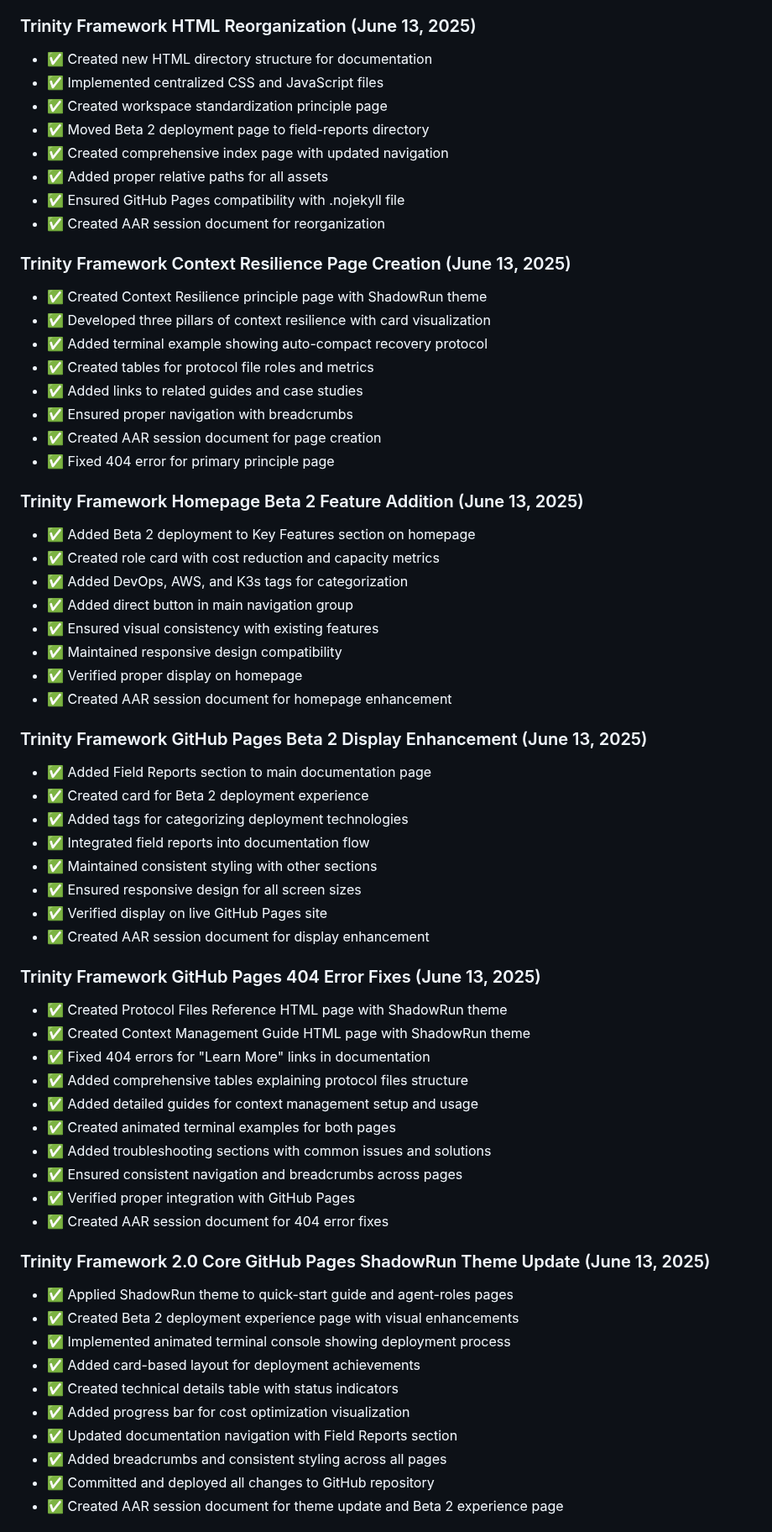
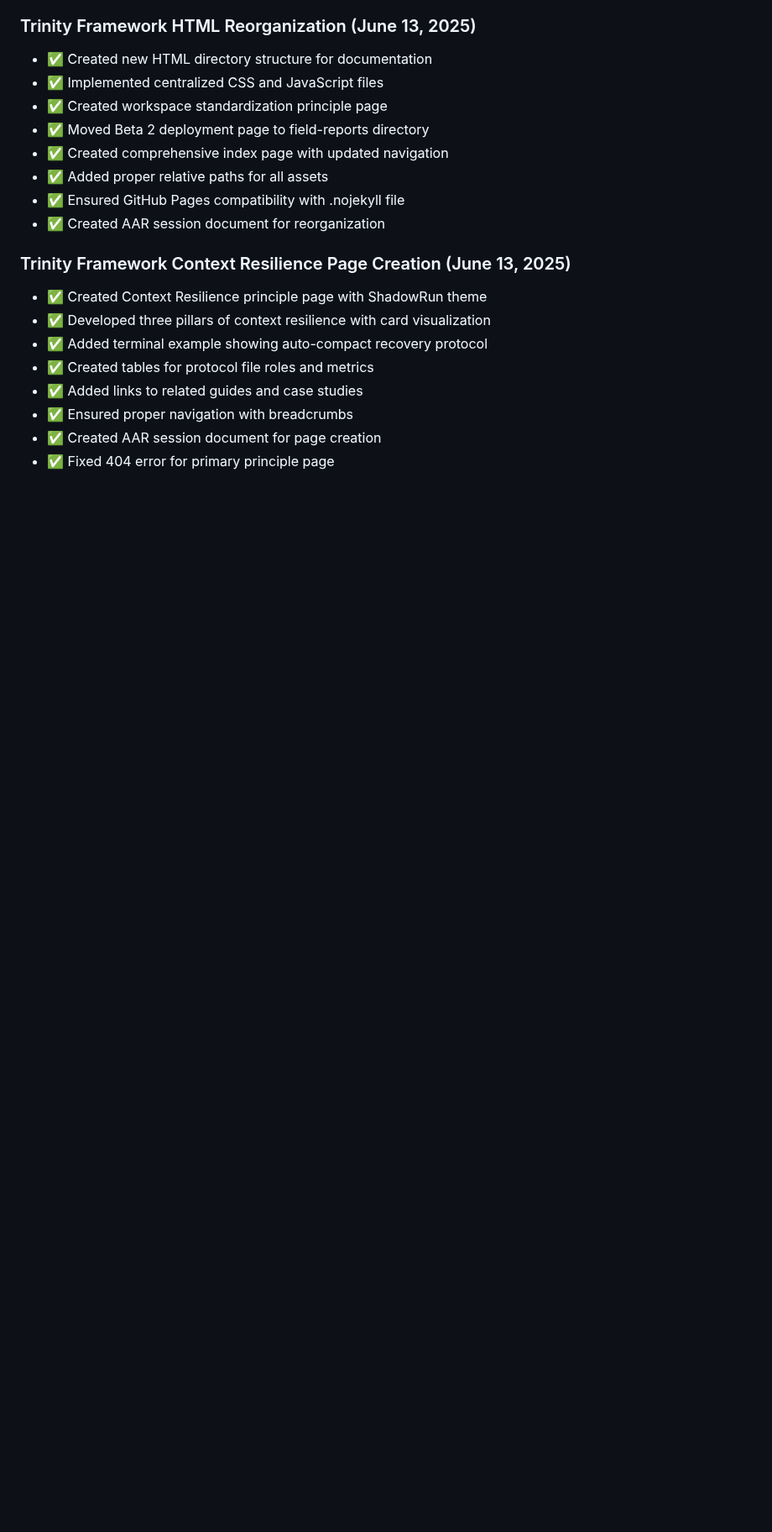
Before and after one commit to jlchatha/trinity-framework-core, a Markdown page: STATUS.md, the part around one of its changes. Shown at 84% size. GitHub-like rendering; blank space fills up the shorter version.

```diff
--- a/STATUS.md
+++ b/STATUS.md
@@ -280,47 +291,3 @@ None currently identified
 - ✅ Created AAR session document for page creation
 - ✅ Fixed 404 error for primary principle page
 
-### Trinity Framework Homepage Beta 2 Feature Addition (June 13, 2025)
-- ✅ Added Beta 2 deployment to Key Features section on homepage
-- ✅ Created role card with cost reduction and capacity metrics
-- ✅ Added DevOps, AWS, and K3s tags for categorization
-- ✅ Added direct button in main navigation group
-- ✅ Ensured visual consistency with existing features
-- ✅ Maintained responsive design compatibility
-- ✅ Verified proper display on homepage
-- ✅ Created AAR session document for homepage enhancement
-
-### Trinity Framework GitHub Pages Beta 2 Display Enhancement (June 13, 2025)
-- ✅ Added Field Reports section to main documentation page
-- ✅ Created card for Beta 2 deployment experience
-- ✅ Added tags for categorizing deployment technologies
-- ✅ Integrated field reports into documentation flow
-- ✅ Maintained consistent styling with other sections
-- ✅ Ensured responsive design for all screen sizes
-- ✅ Verified display on live GitHub Pages site
-- ✅ Created AAR session document for display enhancement
-
-### Trinity Framework GitHub Pages 404 Error Fixes (June 13, 2025)
-- ✅ Created Protocol Files Reference HTML page with ShadowRun theme
-- ✅ Created Context Management Guide HTML page with ShadowRun theme
-- ✅ Fixed 404 errors for "Learn More" links in documentation
-- ✅ Added comprehensive tables explaining protocol files structure
-- ✅ Added detailed guides for context management setup and usage
-- ✅ Created animated terminal examples for both pages
-- ✅ Added troubleshooting sections with common issues and solutions
-- ✅ Ensured consistent navigation and breadcrumbs across pages
-- ✅ Verified proper integration with GitHub Pages
-- ✅ Created AAR session document for 404 error fixes
-
-### Trinity Framework 2.0 Core GitHub Pages ShadowRun Theme Update (June 13, 2025)
-- ✅ Applied ShadowRun theme to quick-start guide and agent-roles pages
-- ✅ Created Beta 2 deployment experience page with visual enhancements
-- ✅ Implemented animated terminal console showing deployment process
-- ✅ Added card-based layout for deployment achievements
-- ✅ Created technical details table with status indicators
-- ✅ Added progress bar for cost optimization visualization
-- ✅ Updated documentation navigation with Field Reports section
-- ✅ Added breadcrumbs and consistent styling across all pages
-- ✅ Committed and deployed all changes to GitHub repository
-- ✅ Created AAR session document for theme update and Beta 2 experience page
-
```
Also changed, not shown: other parts of STATUS.md (+29 -76 lines), AAR/sessions/2025-06-13-html-directory-structure-completion.md (added, +127 -0 lines), AUTO-COMPACT.md (+15 -14 lines).
